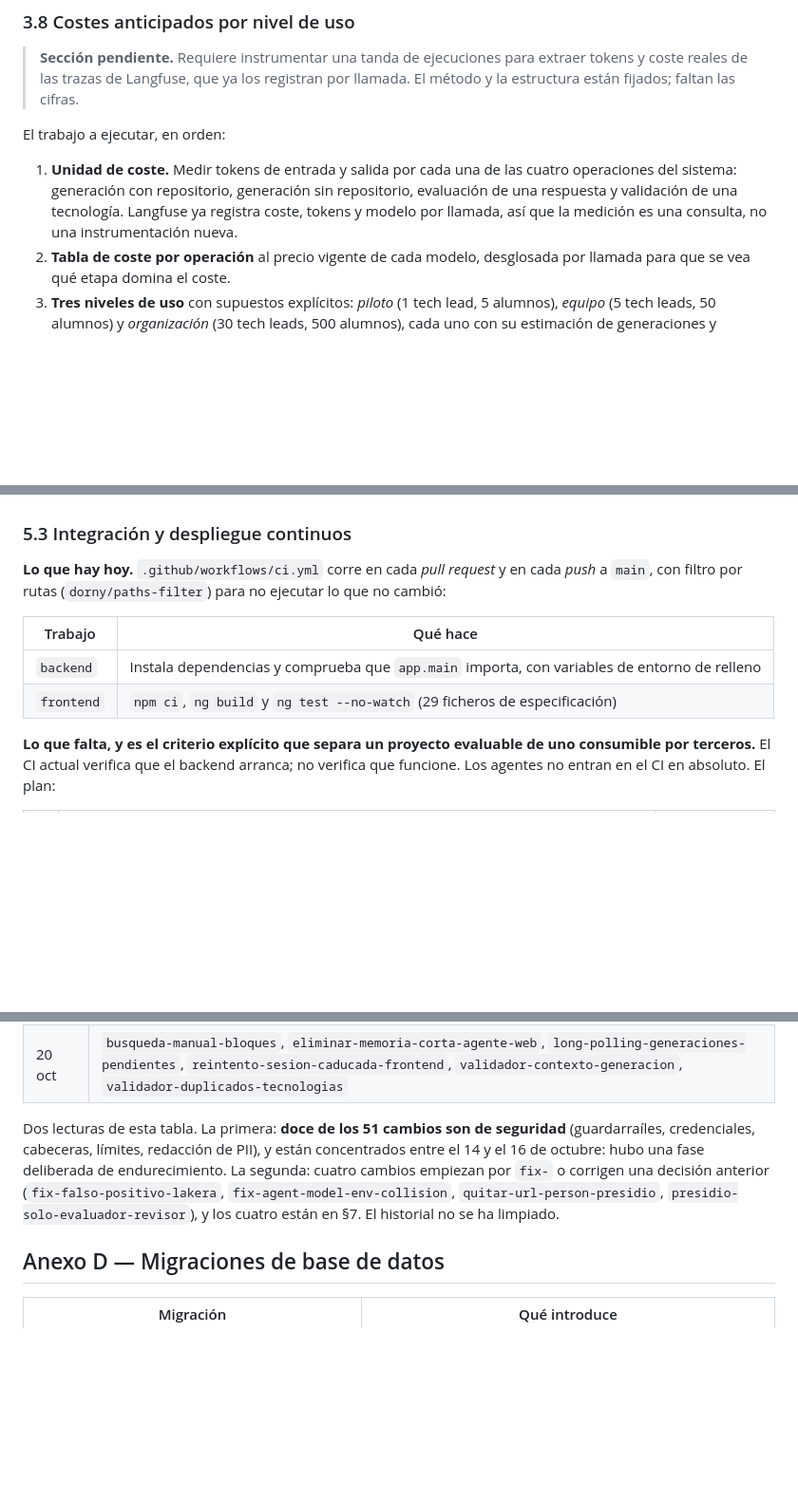
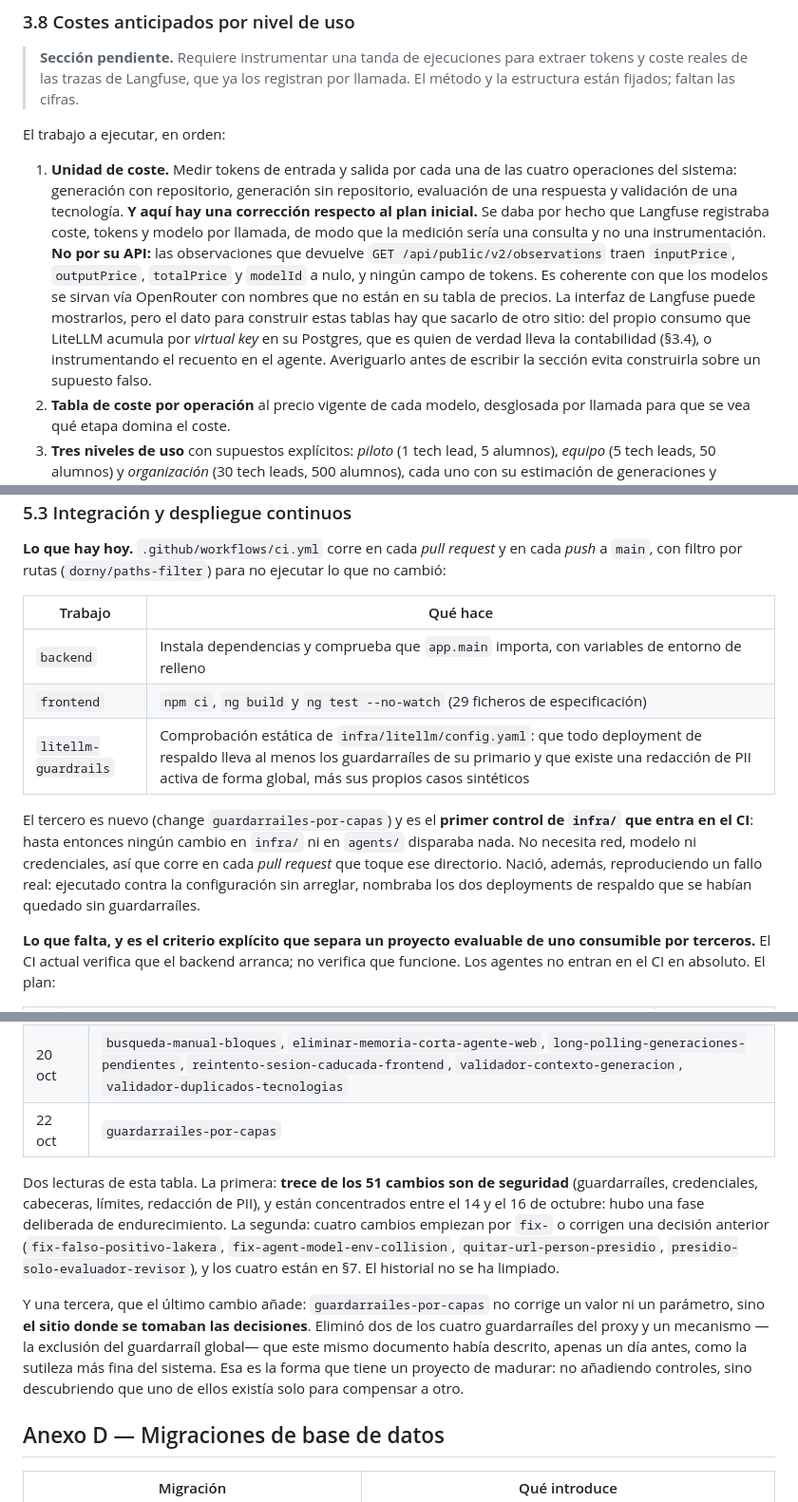
Before and after one commit to Mapeldorf/JuniorTrainer, a Markdown page: capstone/juniortrainer-capstone.md, 3 parts joined by grey strips. Shown at 95% size. Drawn GitHub-style; blank space fills up the shorter version.

Commit message:
docs(capstone): alinear el documento con las specs tras archivar el change
Revision sistematica del documento contra el estado real del repositorio.
Cuatro desfases encontrados y corregidos:

- Commits: 251 -> 270.
- 3.8: el plan de costes daba por hecho que Langfuse registra coste, tokens
  y modelo por llamada, y que medirlo seria una consulta. Por su API no:
  inputPrice, outputPrice, totalPrice y modelId llegan a nulo y no hay
  campo de tokens, coherente con servir los modelos via OpenRouter con
  nombres que no estan en su tabla de precios. El dato hay que sacarlo del
  consumo que LiteLLM acumula por virtual key, o instrumentarlo en el
  agente.
- 5.3: el CI ya tiene un tercer trabajo, litellm-guardrails, el primer
  control de infra/ que entra en integracion continua.
- Anexo C.2: anadida la fila del 22 de octubre, el recuento de cambios de
  seguridad pasa de doce a trece, y una tercera lectura de la tabla: el
  ultimo cambio no corrige un valor sino el sitio donde se tomaban las
  decisiones.

Verificado que no queda ninguna afirmacion obsoleta: las referencias que
siguen a presidio-pii-block y opted_out_global_guardrails son todas
historicas y en pasado, los recuentos de capacidades (26), changes
archivados (51) y verificadores (19) coinciden con el disco, la tabla de
controles sigue teniendo 25 filas como dice el resumen ejecutivo, y los
delimitadores de bloque de codigo estan balanceados.

Co-Authored-By: Claude Opus 5 <noreply@anthropic.com>

```diff
--- a/capstone/juniortrainer-capstone.md
+++ b/capstone/juniortrainer-capstone.md
@@ -819,8 +819,18 @@ El trabajo a ejecutar, en orden:
 1. **Unidad de coste.** Medir tokens de entrada y salida por cada una de las
    cuatro operaciones del sistema: generación con repositorio, generación sin
    repositorio, evaluación de una respuesta y validación de una tecnología.
-   Langfuse ya registra coste, tokens y modelo por llamada, así que la medición es
-   una consulta, no una instrumentación nueva.
+   **Y aquí hay una corrección respecto al plan inicial.** Se daba por hecho que
+   Langfuse registraba coste, tokens y modelo por llamada, de modo que la medición
+   sería una consulta y no una instrumentación. **No por su API:** las
+   observaciones que devuelve `GET /api/public/v2/observations` traen
+   `inputPrice`, `outputPrice`, `totalPrice` y `modelId` a nulo, y ningún campo de
+   tokens. Es coherente con que los modelos se sirvan vía OpenRouter con nombres
+   que no están en su tabla de precios. La interfaz de Langfuse puede mostrarlos,
+   pero el dato para construir estas tablas hay que sacarlo de otro sitio: del
+   propio consumo que LiteLLM acumula por *virtual key* en su Postgres, que es
+   quien de verdad lleva la contabilidad (§3.4), o instrumentando el recuento en
+   el agente. Averiguarlo antes de escribir la sección evita construirla sobre un
+   supuesto falso.
 2. **Tabla de coste por operación** al precio vigente de cada modelo, desglosada
    por llamada para que se vea qué etapa domina el coste.
 3. **Tres niveles de uso** con supuestos explícitos: *piloto* (1 tech lead, 5
@@ -1514,6 +1524,14 @@ lo que no cambió:
 |---|---|
 | `backend` | Instala dependencias y comprueba que `app.main` importa, con variables de entorno de relleno |
 | `frontend` | `npm ci`, `ng build` y `ng test --no-watch` (29 ficheros de especificación) |
+| `litellm-guardrails` | Comprobación estática de `infra/litellm/config.yaml`: que todo deployment de respaldo lleva al menos los guardarraíles de su primario y que existe una redacción de PII activa de forma global, más sus propios casos sintéticos |
+
+El tercero es nuevo (change `guardarrailes-por-capas`) y es el **primer control de
+`infra/` que entra en el CI**: hasta entonces ningún cambio en `infra/` ni en
+`agents/` disparaba nada. No necesita red, modelo ni credenciales, así que corre en
+cada *pull request* que toque ese directorio. Nació, además, reproduciendo un fallo
+real: ejecutado contra la configuración sin arreglar, nombraba los dos deployments
+de respaldo que se habían quedado sin guardarraíles.
 
 **Lo que falta, y es el criterio explícito que separa un proyecto evaluable de uno
 consumible por terceros.** El CI actual verifica que el backend arranca; no verifica
@@ -2596,8 +2614,9 @@ Cronología del proyecto. Cada entrada es una carpeta con `proposal.md`,
 | 16 oct | `ocultar-generaciones-error`, `presidio-solo-evaluador-revisor`, `validacion-tecnologias-agente-juez` |
 | 17 oct | `catalogo-tecnologias`, `detalle-ejercicio-guardado`, `eliminar-generaciones-por-revisar`, `generacion-tecnologias`, `paginacion-ejercicios-guardados` |
 | 20 oct | `busqueda-manual-bloques`, `eliminar-memoria-corta-agente-web`, `long-polling-generaciones-pendientes`, `reintento-sesion-caducada-frontend`, `validador-contexto-generacion`, `validador-duplicados-tecnologias` |
-
-Dos lecturas de esta tabla. La primera: **doce de los 51 cambios son de seguridad**
+| 22 oct | `guardarrailes-por-capas` |
+
+Dos lecturas de esta tabla. La primera: **trece de los 51 cambios son de seguridad**
 (guardarraíles, credenciales, cabeceras, límites, redacción de PII), y están
 concentrados entre el 14 y el 16 de octubre: hubo una fase deliberada de
 endurecimiento. La segunda: cuatro cambios empiezan por `fix-` o corrigen una
@@ -2605,6 +2624,14 @@ decisión anterior (`fix-falso-positivo-lakera`,
 `fix-agent-model-env-collision`, `quitar-url-person-presidio`,
 `presidio-solo-evaluador-revisor`), y los cuatro están en §7. El historial no se ha
 limpiado.
+
+Y una tercera, que el último cambio añade: `guardarrailes-por-capas` no corrige un
+valor ni un parámetro, sino **el sitio donde se tomaban las decisiones**. Eliminó
+dos de los cuatro guardarraíles del proxy y un mecanismo —la exclusión del
+guardarraíl global— que este mismo documento había descrito, apenas un día antes,
+como la sutileza más fina del sistema. Esa es la forma que tiene un proyecto de
+madurar: no añadiendo controles, sino descubriendo que uno de ellos existía solo
+para compensar a otro.
 
 ## Anexo D — Migraciones de base de datos
 
```
Also changed, not shown: other parts of capstone/juniortrainer-capstone.md (+1 -1 lines).
